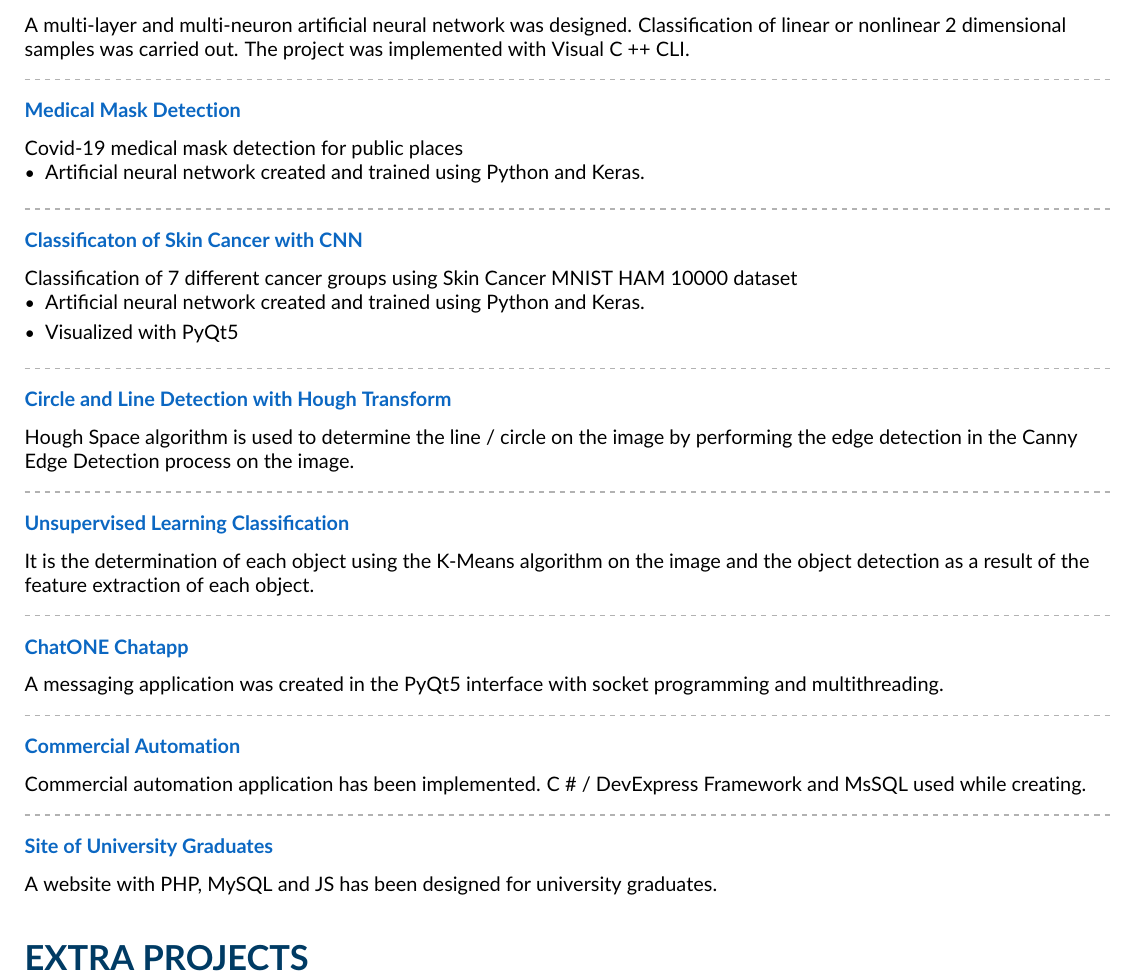
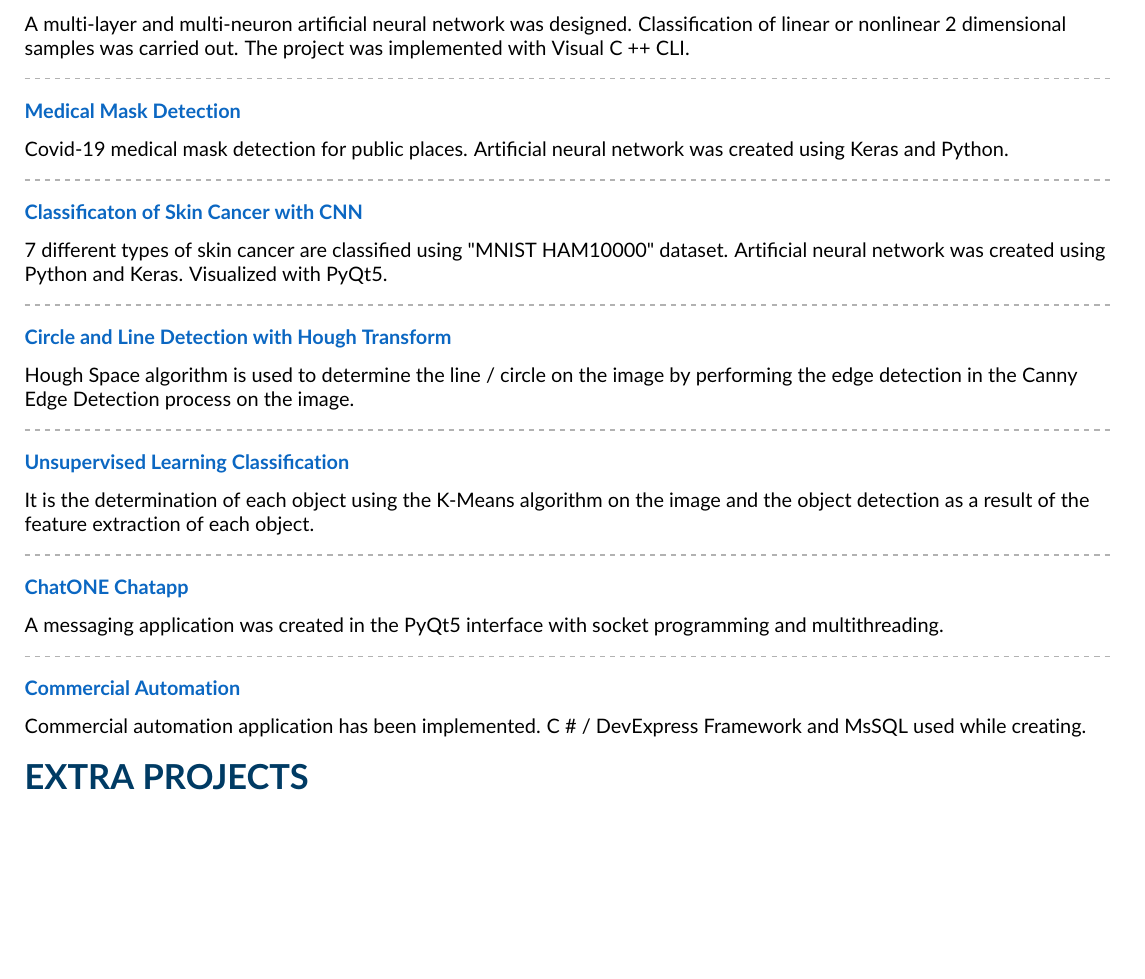
Before and after one commit to fbasatemur/Curriculum-Vitae-with-Latex, a LaTeX CV (main.tex): part of page 2 of 2, cut so that both start at the same text, the shorter picture padded with empty space. The pictures show the PDF file CV_Latex.pdf that the author committed with the source.

Commit message:
08.03.21 updated

```diff
--- a/main.tex
+++ b/main.tex
@@ -116,19 +123,13 @@ A multi-layer and multi-neuron artificial neural network was designed. Classific
 \divider
 
 \cvevent{}{Medical Mask Detection}{}{}
-Covid-19 medical mask detection for public places
-\begin{itemize}
-    \item Artificial neural network created and trained using Python and Keras.
-\end{itemize}
+Covid-19 medical mask detection for public places. Artificial neural network  was created using Keras and Python.
 
 \divider
 
 \cvevent{}{Classificaton of Skin Cancer with CNN}{}{}
-Classification of 7 different cancer groups using Skin Cancer MNIST HAM 10000 dataset
-\begin{itemize}
-    \item Artificial neural network created and trained using Python and Keras.
-    \item Visualized with PyQt5
-\end{itemize}
+7 different types of skin cancer are classified using "MNIST HAM10000" dataset. Artificial neural network was created using Python and Keras.
+Visualized with PyQt5.
 
 \divider
 
@@ -153,11 +154,7 @@ A messaging application was created in the PyQt5 interface with socket programmi
 Commercial automation application has been implemented.
 C \# / DevExpress Framework and MsSQL used while creating.
 
-\divider
-
-\cvevent{}{Site of University Graduates}{}{}
-A website with PHP, MySQL and JS has been designed for university graduates.
-\divider
+\smallskip
 
 \cvsection{extra projects}
 \begin{itemize}
```
Also changed, not shown: page1sidebar.tex (+1 -1 lines), CV_Latex.pdf, README.md, main.tex (22 more changed lines).
